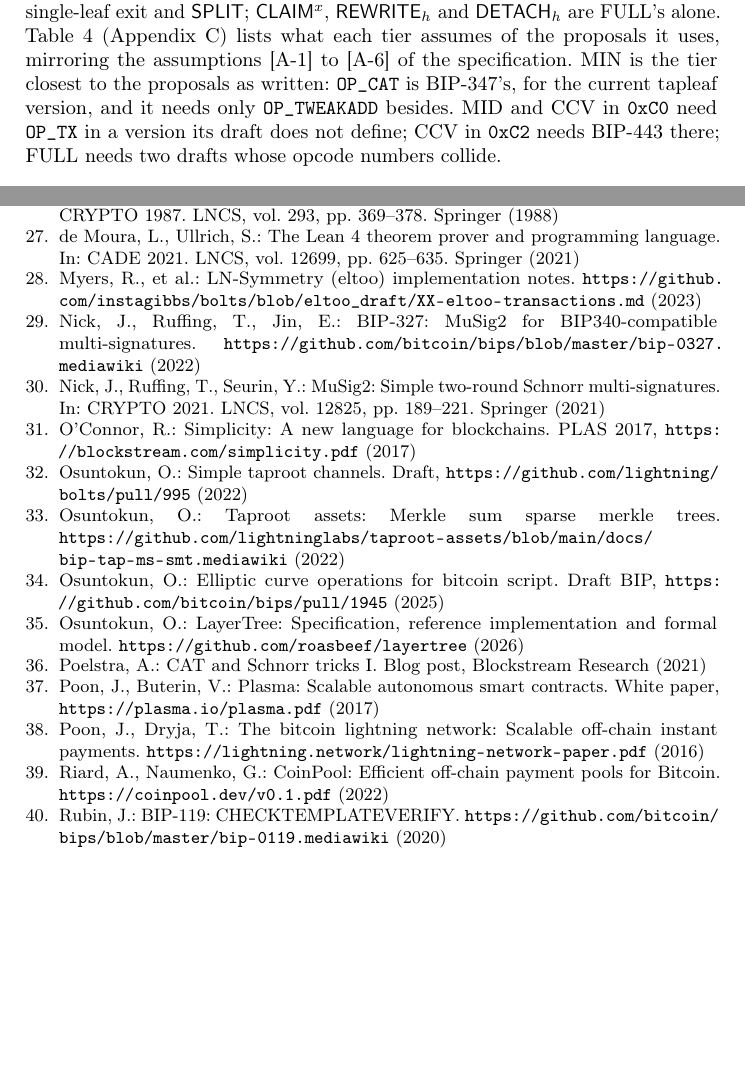
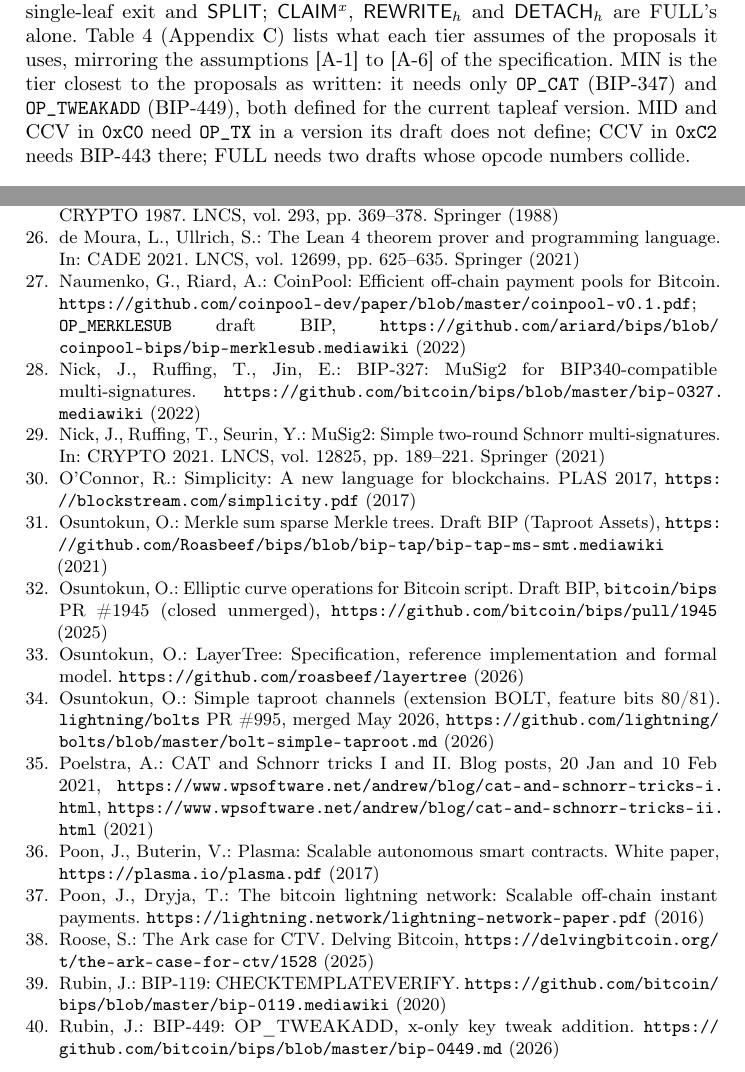
Before and after one commit to lightninglabs/layertree, a LaTeX thesis (paper/main.tex, which reads paper/refs.bib): two parts of pages 8 and 17 of 35, joined at a grey line, cut so that both start at the same text, the shorter picture padded with empty space. Compiled offline with pdfLaTeX.

Commit message:
paper: verify and fix the bibliography against the sources
In this commit, we resolve every URL in refs.bib and correct the entries
that were wrong or dead.

Mailing-list posts now carry list, date and subject plus the archive
link: TLUV (Towns, bitcoin-dev, 9 Sep 2021), OP_EVICT (ZmnSCPxj, not
Towns, bitcoin-dev, 18 Feb 2022) and the original Ark post (Keceli,
bitcoin-dev, 22 May 2023). CoinPool names its authors in the paper's
order and points at the mirrored PDF (coinpool.dev no longer answers)
and at the OP_MERKLESUB draft BIP. Poelstra's entry cites both "CAT and
Schnorr Tricks" posts at his blog.

The BIP links for 440, 441 and 443 pointed at .md files that do not
exist; they are .mediawiki. BIP-440 and BIP-441 are by Russell and
Moik, BIP-345 by O'Beirne and Sanders, BIP-449 by Rubin, now with its
own file, which defines OP_TWEAKADD for tapleaf 0xC0. Section 5 now says
so: MIN needs only BIP-347 and BIP-449, both for the current version.

Further fixes: OP_TX points at the draft file on Russell's fork; the EC
ops PR is marked closed; the MS-SMT draft BIP's URL and year; the
LN-Symmetry draft's author; simple taproot channels is the merged
extension BOLT (PR #995, merged May 2026); the arkd repository moved to
arkade-os; the covenant-Ark citation is Roose's "The Ark Case for CTV"
(the old docs page is gone and "clArk" names the covenant-less
variant); the cluster mempool overview is Daftuar's 2024 post; Bitcoin
Core's chain limits are cited to policy.h at v31.1. The artefact URL
redirects to a private repository and is flagged in a comment.

```diff
--- a/paper/main.tex
+++ b/paper/main.tex
@@ -546,9 +546,9 @@ and \tr{SPLIT}; \tr{CLAIM}$^{x}$, \tr{REWRITE}$_h$ and \tr{DETACH}$_h$ are
 FULL's alone. Table~\ref{tab:assume}\iffullversion\else{}
 (Appendix~\ref{app:scripts})\fi{} lists what each tier assumes of the
 proposals it uses, mirroring the assumptions [A-1] to [A-6] of the
-specification. MIN is the tier closest to the proposals as written:
-\op{CAT} is BIP-347's, for the current tapleaf version, and it needs only
-\op{TWEAKADD} besides. MID and CCV in \texttt{0xC0} need \op{TX} in a
+specification. MIN is the tier closest to the proposals as written: it
+needs only \op{CAT} (BIP-347) and \op{TWEAKADD} (BIP-449), both defined
+for the current tapleaf version. MID and CCV in \texttt{0xC0} need \op{TX} in a
 version its draft does not define; CCV in \texttt{0xC2} needs BIP-443
 there; FULL needs two drafts whose opcode numbers collide.
 
--- a/paper/refs.bib
+++ b/paper/refs.bib
@@ -47,10 +44,13 @@
-  howpublished = {\url{https://github.com/bitcoin/bips/}}
+  author = {Jeremy Rubin},
+  title  = {{BIP-449}: {OP\_TWEAKADD}, x-only Key Tweak Addition},
+  year   = {2026},
+  howpublished = {\url{https://github.com/bitcoin/bips/blob/master/bip-0449.md}}
 }
 @misc{ecops,
   author = {Olaoluwa Osuntokun},
-  title  = {Elliptic Curve Operations for Bitcoin Script},
+  title  = {Elliptic Curve Operations for {Bitcoin} Script},
   year   = {2025},
-  howpublished = {Draft BIP, \url{https://github.com/bitcoin/bips/pull/1945}}
+  howpublished = {Draft BIP, \texttt{bitcoin/bips} PR \#1945 (closed unmerged), \url{https://github.com/bitcoin/bips/pull/1945}}
 }
 @misc{bip443,
   author = {Salvatore Ingala},
@@ -132,9 +132,9 @@
 }
 @misc{mssmt,
   author = {Olaoluwa Osuntokun},
-  title  = {Taproot Assets: Merkle Sum Sparse Merkle Trees},
-  year   = {2022},
-  howpublished = {\url{https://github.com/lightninglabs/taproot-assets/blob/main/docs/bip-tap-ms-smt.mediawiki}}
+  title  = {Merkle Sum Sparse {Merkle} Trees},
+  year   = {2021},
+  howpublished = {Draft BIP (Taproot Assets), \url{https://github.com/Roasbeef/bips/blob/bip-tap/bip-tap-ms-smt.mediawiki}}
 }
 @inproceedings{smt,
   author    = {Rasmus Dahlberg and Tobias Pulls and Roel Peeters},
@@ -181,11 +181,14 @@
   year      = {2018}
 }
 @misc{lnsymmetry,
-  author = {Richard Myers and others},
-  title  = {{LN-Symmetry} ({eltoo}) Implementation Notes},
+  author = {Greg Sanders},
+  title  = {{LN-Symmetry} ({eltoo}) Transaction Formats, Draft},
   year   = {2023},
   howpublished = {\url{https://github.com/instagibbs/bolts/blob/eltoo_draft/XX-eltoo-transactions.md}}
 }
+% UNVERIFIED for readers: as of 2026-10-10 this URL redirects to the
+% private repository lightninglabs/layertree, so it does not resolve
+% without access. Point it at the public location before submission.
 @misc{layertreerepo,
   author = {Olaoluwa Osuntokun},
   title  = {{LayerTree}: Specification, Reference Implementation and Formal Model},
@@ -193,7 +196,6 @@
   howpublished = {\url{https://github.com/roasbeef/layertree}}
 }
 @misc{coinpool,
-  author = {Antoine Riard and Gleb Naumenko},
+  author = {Gleb Naumenko and Antoine Riard},
   title  = {{CoinPool}: Efficient Off-Chain Payment Pools for {Bitcoin}},
   year   = {2022},
-  howpublished = {\url{https://coinpool.dev/v0.1.pdf}}
@@ -206,3 +206,6 @@
+  title  = {The {Ark} Case for {CTV}},
+  year   = {2025},
+  howpublished = {Delving Bitcoin, \url{https://delvingbitcoin.org/t/the-ark-case-for-ctv/1528}}
 }
 @misc{superscalar,
   author = {ZmnSCPxj},
@@ -333,10 +334,10 @@
-  howpublished = {bitcoin-dev mailing list}
+  howpublished = {bitcoin-dev mailing list, 18 Feb 2022, \url{https://lists.linuxfoundation.org/pipermail/bitcoin-dev/2022-February/019926.html}}
 }
 @misc{catschnorr,
   author = {Andrew Poelstra},
-  title  = {{CAT} and {Schnorr} Tricks {I}},
+  title  = {{CAT} and {Schnorr} Tricks {I} and {II}},
   year   = {2021},
-  howpublished = {Blog post, Blockstream Research}
+  howpublished = {Blog posts, 20 Jan and 10 Feb 2021, \url{https://www.wpsoftware.net/andrew/blog/cat-and-schnorr-tricks-i.html}, \url{https://www.wpsoftware.net/andrew/blog/cat-and-schnorr-tricks-ii.html}}
 }
 @misc{plasma,
   author = {Joseph Poon and Vitalik Buterin},
@@ -367,9 +368,9 @@
 }
 @misc{taprootchans,
   author = {Olaoluwa Osuntokun},
-  title  = {Simple Taproot Channels},
-  year   = {2022},
-  howpublished = {Draft, \url{https://github.com/lightning/bolts/pull/995}}
+  title  = {Simple Taproot Channels (extension {BOLT}, feature bits 80/81)},
+  year   = {2026},
+  howpublished = {\texttt{lightning/bolts} PR \#995, merged May 2026, \url{https://github.com/lightning/bolts/blob/master/bolt-simple-taproot.md}}
 }
 @misc{bolt3,
   author = {{Lightning Network specification}},
```
Also changed, not shown: paper/refs.bib (55 more changed lines).
